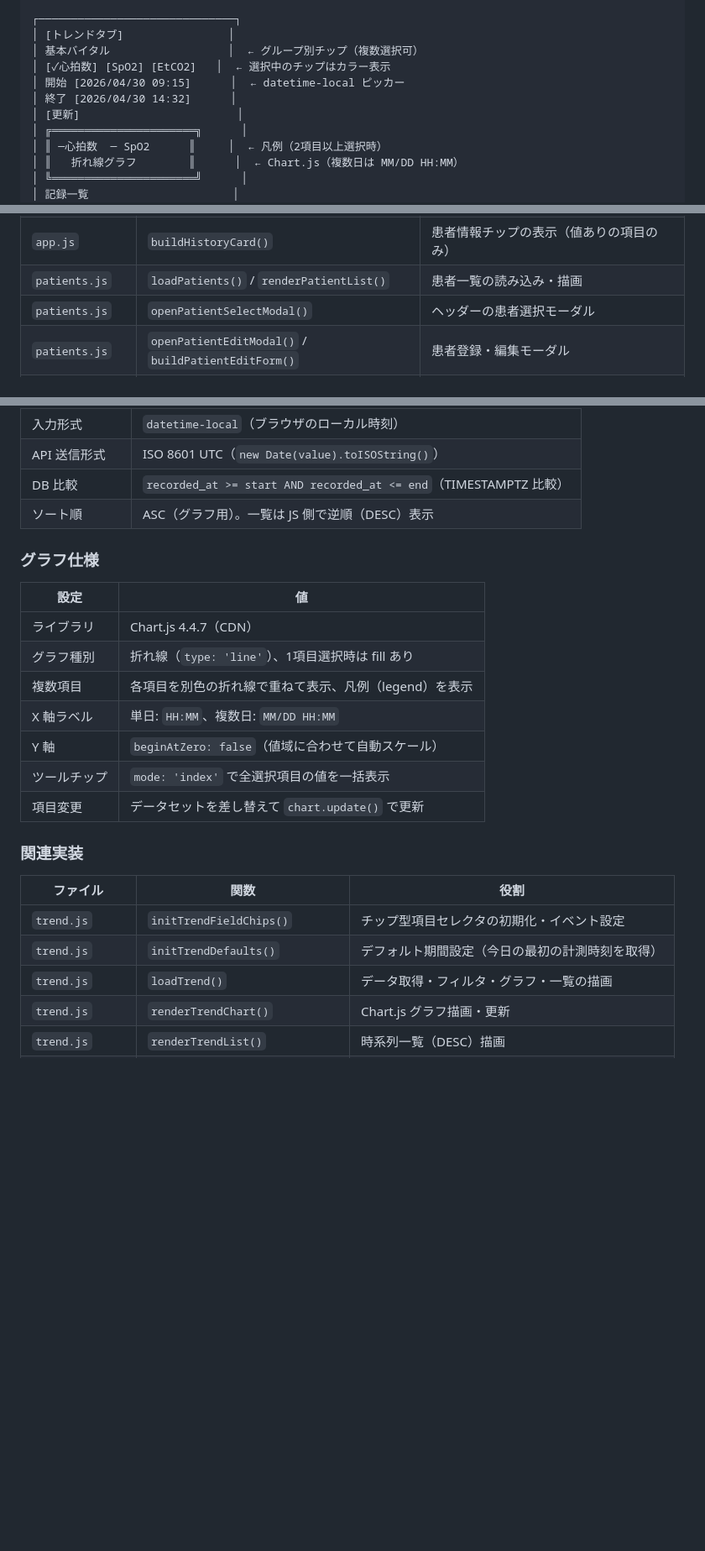
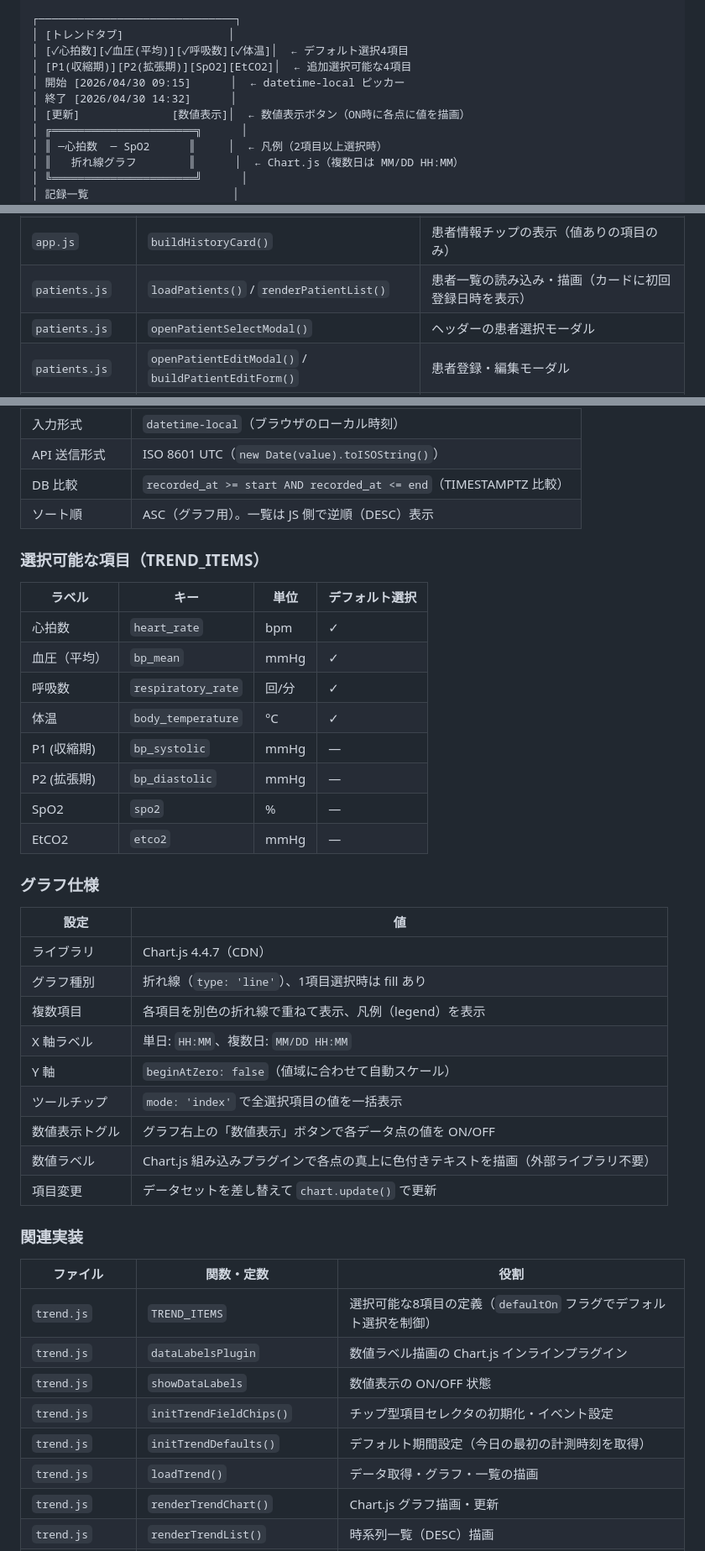
Before and after one commit to tsugu-ani/monitor_app, a Markdown page: CLAUDE.md, 3 parts joined by grey strips. Shown at 84% size. GitHub-like rendering; blank space fills up the shorter version.

Commit message:
CLAUDE.md・README.md を最新仕様に更新
- トレンドタブの選択項目を8項目に拡張（P1/P2/SpO2/EtCO2追加）
- 数値表示トグルボタンの仕様を記載
- テキスト絞り込みフィルタの削除を反映
- 患者カードへの初回登録日時表示を反映

Co-Authored-By: Claude Sonnet 4.6 (1M context) <noreply@anthropic.com>

```diff
--- a/CLAUDE.md
+++ b/CLAUDE.md
@@ -132,11 +132,11 @@ AI による抽出対象ではなく、撮影後に修正モーダルから手
 
 ┌──────────────────────────────┐
 │ [トレンドタブ]                │
-│ 基本バイタル                  │  ← グループ別チップ（複数選択可）
-│ [✓心拍数] [SpO2] [EtCO2]   │  ← 選択中のチップはカラー表示
+│ [✓心拍数][✓血圧(平均)][✓呼吸数][✓体温]│  ← デフォルト選択4項目
+│ [P1(収縮期)][P2(拡張期)][SpO2][EtCO2]│  ← 追加選択可能な4項目
 │ 開始 [2026/04/30 09:15]      │  ← datetime-local ピッカー
 │ 終了 [2026/04/30 14:32]      │
-│ [更新]                        │
+│ [更新]              [数値表示]│  ← 数値表示ボタン（ON時に各点に値を描画）
 │ ╔══════════════════════╗      │
 │ ║ ─心拍数  ─ SpO2      ║     │  ← 凡例（2項目以上選択時）
 │ ║   折れ線グラフ        ║      │  ← Chart.js（複数日は MM/DD HH:MM）
@@ -353,7 +353,7 @@ CREATE INDEX idx_vital_records_patient_id ON vital_records (patient_id);
 | `app.js` | `loadHistory()` / `prependRecord()` | 記録の読み込み・追加（patient_id フィルタ付き） |
 | `app.js` | `openEditModal()` / `buildEditForm()` / `buildEditField()` | 修正モーダルの制御・フォーム生成 |
 | `app.js` | `buildHistoryCard()` | 患者情報チップの表示（値ありの項目のみ） |
-| `patients.js` | `loadPatients()` / `renderPatientList()` | 患者一覧の読み込み・描画 |
+| `patients.js` | `loadPatients()` / `renderPatientList()` | 患者一覧の読み込み・描画（カードに初回登録日時を表示） |
 | `patients.js` | `openPatientSelectModal()` | ヘッダーの患者選択モーダル |
 | `patients.js` | `openPatientEditModal()` / `buildPatientEditForm()` | 患者登録・編集モーダル |
 | `trend.js` | `loadTrend()` / `renderTrendChart()` | トレンドタブのデータ取得・グラフ描画（patient_id フィルタ付き） |
@@ -432,6 +432,19 @@ Chart.js 折れ線グラフ + 新しい順の一覧を表示
 | DB 比較 | `recorded_at >= start AND recorded_at <= end`（TIMESTAMPTZ 比較） |
 | ソート順 | ASC（グラフ用）。一覧は JS 側で逆順（DESC）表示 |
 
+### 選択可能な項目（TREND_ITEMS）
+
+| ラベル | キー | 単位 | デフォルト選択 |
+|---|---|---|---|
+| 心拍数 | `heart_rate` | bpm | ✓ |
+| 血圧（平均） | `bp_mean` | mmHg | ✓ |
+| 呼吸数 | `respiratory_rate` | 回/分 | ✓ |
+| 体温 | `body_temperature` | °C | ✓ |
+| P1 (収縮期) | `bp_systolic` | mmHg | — |
+| P2 (拡張期) | `bp_diastolic` | mmHg | — |
+| SpO2 | `spo2` | % | — |
+| EtCO2 | `etco2` | mmHg | — |
+
 ### グラフ仕様
 
 | 設定 | 値 |
@@ -442,15 +455,20 @@ Chart.js 折れ線グラフ + 新しい順の一覧を表示
 | X 軸ラベル | 単日: `HH:MM`、複数日: `MM/DD HH:MM` |
 | Y 軸 | `beginAtZero: false`（値域に合わせて自動スケール） |
 | ツールチップ | `mode: 'index'` で全選択項目の値を一括表示 |
+| 数値表示トグル | グラフ右上の「数値表示」ボタンで各データ点の値を ON/OFF |
+| 数値ラベル | Chart.js 組み込みプラグインで各点の真上に色付きテキストを描画（外部ライブラリ不要） |
 | 項目変更 | データセットを差し替えて `chart.update()` で更新 |
 
 ### 関連実装
 
-| ファイル | 関数 | 役割 |
+| ファイル | 関数・定数 | 役割 |
 |---|---|---|
+| `trend.js` | `TREND_ITEMS` | 選択可能な8項目の定義（`defaultOn` フラグでデフォルト選択を制御） |
+| `trend.js` | `dataLabelsPlugin` | 数値ラベル描画の Chart.js インラインプラグイン |
+| `trend.js` | `showDataLabels` | 数値表示の ON/OFF 状態 |
 | `trend.js` | `initTrendFieldChips()` | チップ型項目セレクタの初期化・イベント設定 |
 | `trend.js` | `initTrendDefaults()` | デフォルト期間設定（今日の最初の計測時刻を取得） |
-| `trend.js` | `loadTrend()` | データ取得・フィルタ・グラフ・一覧の描画 |
+| `trend.js` | `loadTrend()` | データ取得・グラフ・一覧の描画 |
 | `trend.js` | `renderTrendChart()` | Chart.js グラフ描画・更新 |
 | `trend.js` | `renderTrendList()` | 時系列一覧（DESC）描画 |
 | `db_service.py` | `get_records(start=, end=)` | datetime 範囲フィルタ・ASC 順返却 |
```
Also changed, not shown: README.md (+13 -5 lines).
